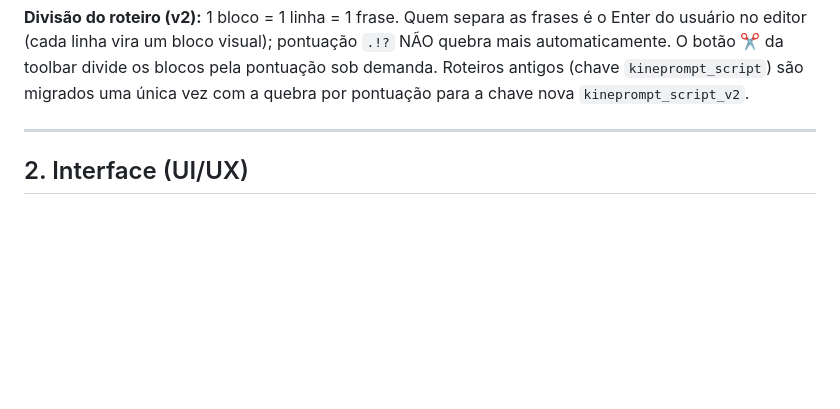
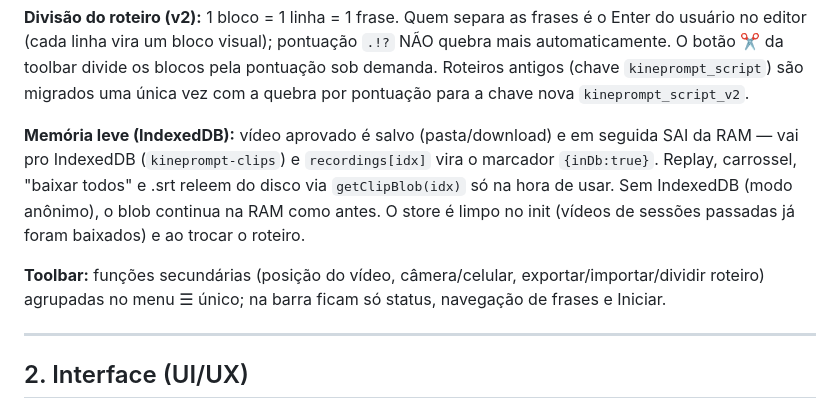
Before and after one commit to WilsonJubarte2/kineprompt, a Markdown page: RESUMO-PROJETO.md, the part around the change. GitHub-like rendering; blank space fills up the shorter version.

Commit message:
Docs: memoria leve (IndexedDB) e menu unico no resumo do projeto
Co-Authored-By: Claude Fable 5 <noreply@anthropic.com>

```diff
--- a/RESUMO-PROJETO.md
+++ b/RESUMO-PROJETO.md
@@ -25,6 +25,17 @@ pontuação `.!?` NÃO quebra mais automaticamente. O botão ✂ da toolbar divi
 os blocos pela pontuação sob demanda. Roteiros antigos (chave
 `kineprompt_script`) são migrados uma única vez com a quebra por pontuação
 para a chave nova `kineprompt_script_v2`.
+
+**Memória leve (IndexedDB):** vídeo aprovado é salvo (pasta/download) e em
+seguida SAI da RAM — vai pro IndexedDB (`kineprompt-clips`) e
+`recordings[idx]` vira o marcador `{inDb:true}`. Replay, carrossel, "baixar
+todos" e .srt releem do disco via `getClipBlob(idx)` só na hora de usar. Sem
+IndexedDB (modo anônimo), o blob continua na RAM como antes. O store é limpo
+no init (vídeos de sessões passadas já foram baixados) e ao trocar o roteiro.
+
+**Toolbar:** funções secundárias (posição do vídeo, câmera/celular,
+exportar/importar/dividir roteiro) agrupadas no menu ☰ único; na barra ficam
+só status, navegação de frases e Iniciar.
 
 ---
 
```
